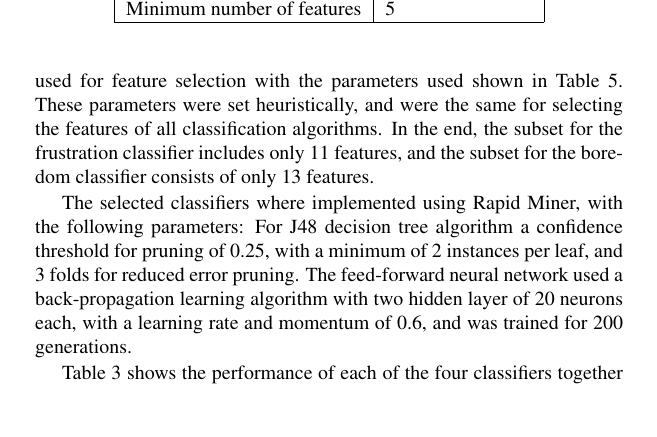
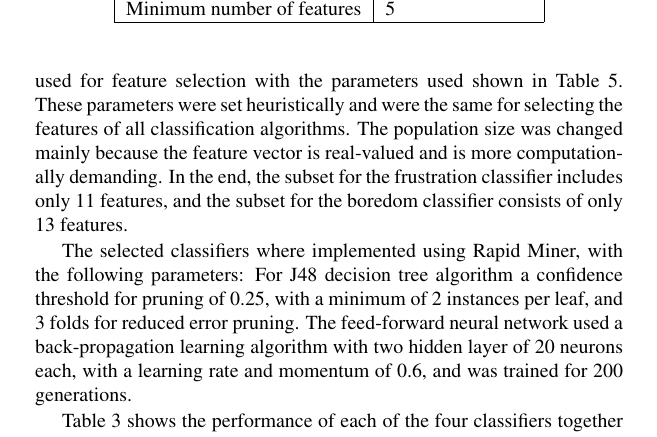
Before and after one commit to mariosky/2017-IJCNN, a LaTeX document (paper.tex): part of page 16 of 21, cut so that both start at the same text, the shorter picture padded with empty space. Compiled offline with pdfLaTeX; a LaTeX package or settings file that is missing is left out.

Commit message:
Review changes in commit ed2faa3

```diff
--- a/paper.tex
+++ b/paper.tex
@@ -802,8 +802,11 @@ the more experienced.
 
 As part of the data mining process a canonical genetic algorithm was used for feature
 selection with the parameters used shown in Table \ref{tab_ga}. These
-parameters were set heuristically, and were the same for selecting the
-features of all classification algorithms. % Mario check this - JJ
+parameters were set heuristically and were the same for selecting the
+features of all classification algorithms. The population size was changed
+mainly because the feature vector is real-valued and is more computationally demanding.
+% Mario check this - JJ
+% OK, added another sentence - Mario
 In the end, the subset for the frustration classifier includes only 11 features, and
 the subset for the boredom classifier consists of only 13 features.
 
```
